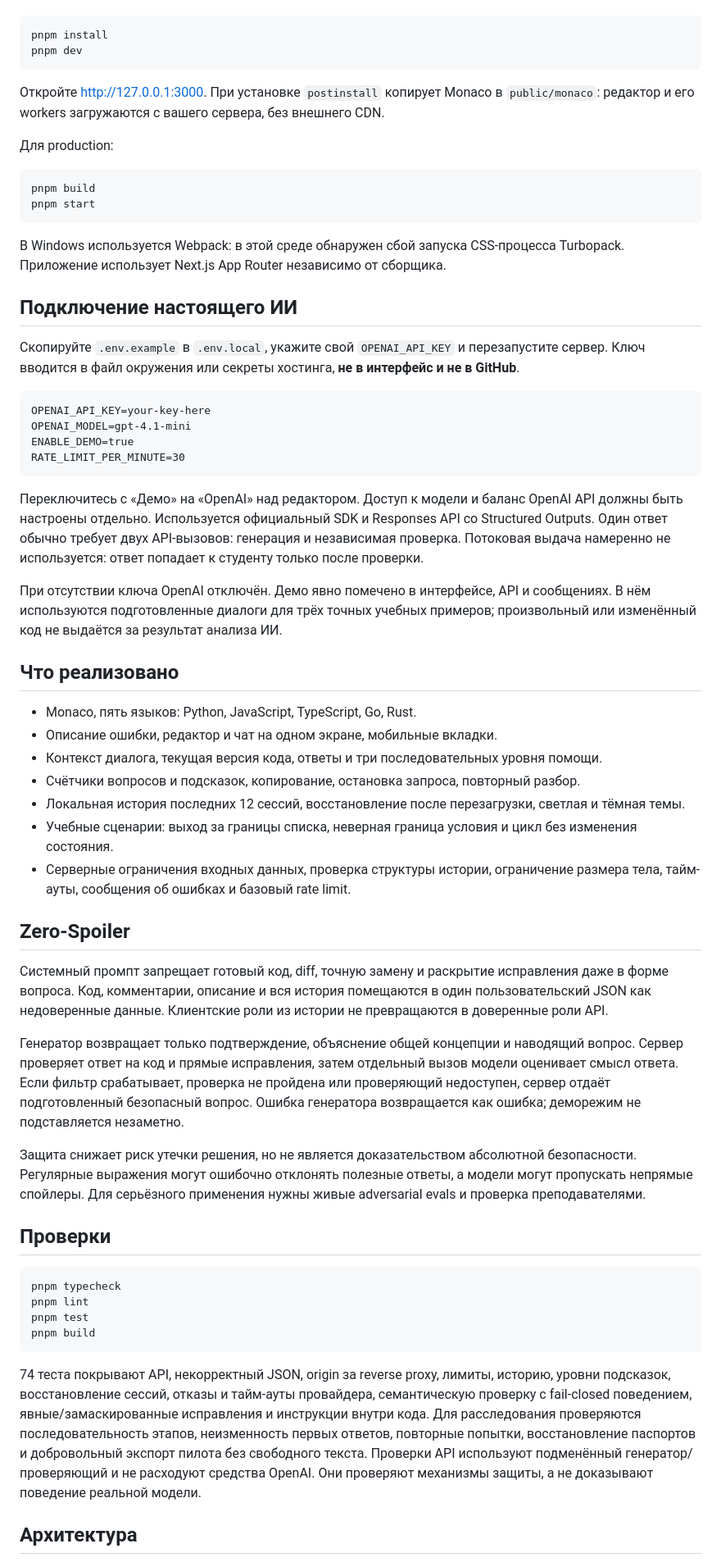
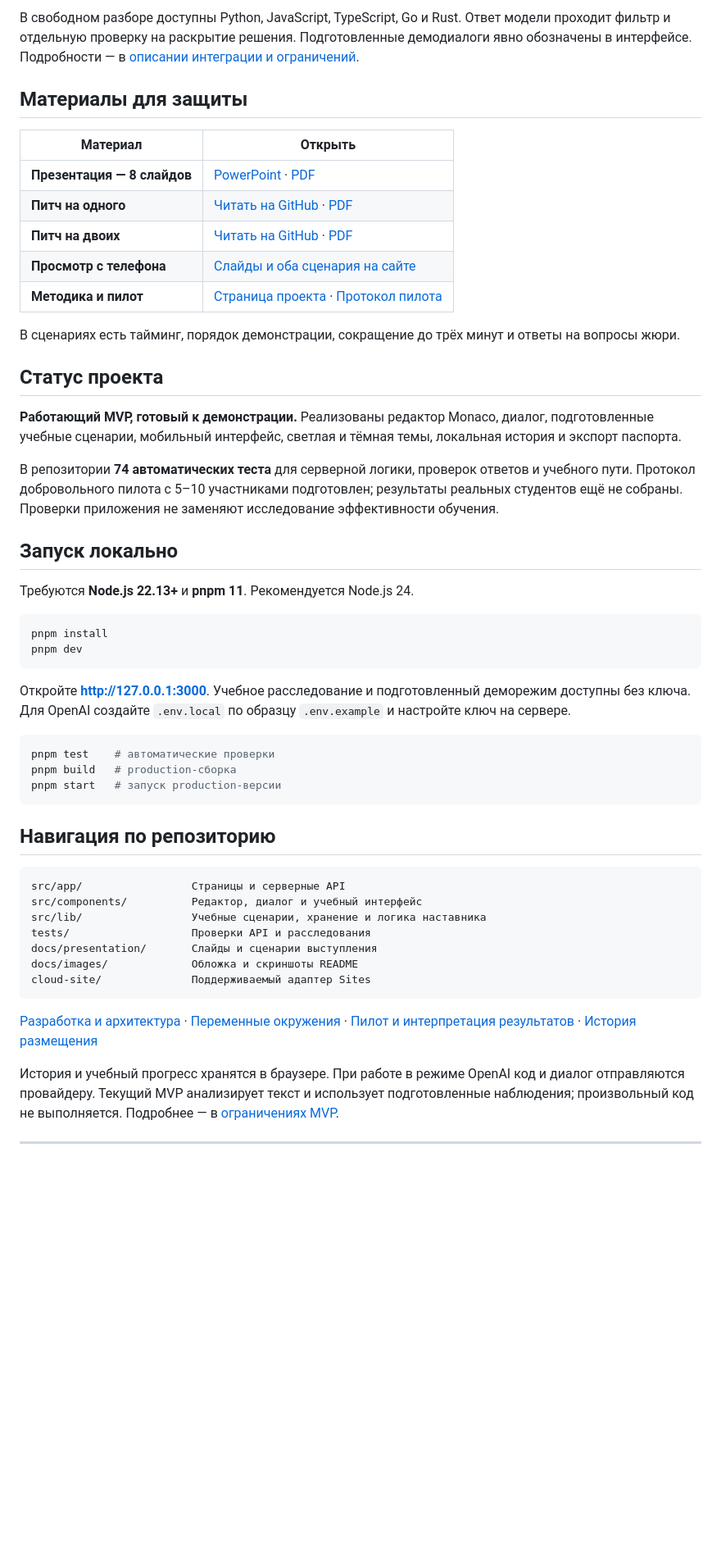
Before and after one commit to SalaAkh/2-case, a Markdown page: README.md, the part around one of its changes. Shown at 82% size. GitHub-like rendering; blank space fills up the shorter version.

````diff
--- a/README.md
+++ b/README.md
@@ -16,63 +80,55 @@
+В свободном разборе доступны Python, JavaScript, TypeScript, Go и Rust. Ответ модели проходит фильтр и отдельную проверку на раскрытие решения. Подготовленные демодиалоги явно обозначены в интерфейсе. Подробности — в [описании интеграции и ограничений](docs/development.md#подключение-настоящего-ии).
+
+## Материалы для защиты
+
+| Материал | Открыть |
+| --- | --- |
+| **Презентация — 8 слайдов** | [PowerPoint](docs/presentation/zero-spoiler.pptx) · [PDF](docs/presentation/zero-spoiler.pdf) |
+| **Питч на одного** | [Читать на GitHub](docs/presentation/pitch-solo.md) · [PDF](docs/presentation/pitch-solo.pdf) |
+| **Питч на двоих** | [Читать на GitHub](docs/presentation/pitch.md) · [PDF](docs/presentation/pitch.pdf) |
+| **Просмотр с телефона** | [Слайды и оба сценария на сайте](https://2-case.vercel.app/presentation.html) |
+| **Методика и пилот** | [Страница проекта](https://2-case.vercel.app/pilot) · [Протокол пилота](docs/pilot-protocol.md) |
+
+В сценариях есть тайминг, порядок демонстрации, сокращение до трёх минут и ответы на вопросы жюри.
+
+## Статус проекта
+
+**Работающий MVP, готовый к демонстрации.** Реализованы редактор Monaco, диалог, подготовленные учебные сценарии, мобильный интерфейс, светлая и тёмная темы, локальная история и экспорт паспорта.
+
+В репозитории **74 автоматических теста** для серверной логики, проверок ответов и учебного пути. Протокол добровольного пилота с 5–10 участниками подготовлен; результаты реальных студентов ещё не собраны. Проверки приложения не заменяют исследование эффективности обучения.
+
+## Запуск локально
+
+Требуются **Node.js 22.13+** и **pnpm 11**. Рекомендуется Node.js 24.
 
 ```sh
 pnpm install
 pnpm dev
 ```
 
-Откройте http://127.0.0.1:3000. При установке `postinstall` копирует Monaco в `public/monaco`: редактор и его workers загружаются с вашего сервера, без внешнего CDN.
-
-Для production:
+Откройте **http://127.0.0.1:3000**. Учебное расследование и подготовленный деморежим доступны без ключа. Для OpenAI создайте `.env.local` по образцу `.env.example` и настройте ключ на сервере.
 
 ```sh
-pnpm build
-pnpm start
+pnpm test    # автоматические проверки
+pnpm build   # production-сборка
+pnpm start   # запуск production-версии
 ```
 
-В Windows используется Webpack: в этой среде обнаружен сбой запуска CSS-процесса Turbopack. Приложение использует Next.js App Router независимо от сборщика.
+## Навигация по репозиторию
 
-## Подключение настоящего ИИ
-
-Скопируйте `.env.example` в `.env.local`, укажите свой `OPENAI_API_KEY` и перезапустите сервер. Ключ вводится в файл окружения или секреты хостинга, **не в интерфейс и не в GitHub**.
-
-```dotenv
-OPENAI_API_KEY=your-key-here
-OPENAI_MODEL=gpt-4.1-mini
-ENABLE_DEMO=true
-RATE_LIMIT_PER_MINUTE=30
+```text
+src/app/                 Страницы и серверные API
+src/components/          Редактор, диалог и учебный интерфейс
+src/lib/                 Учебные сценарии, хранение и логика наставника
+tests/                   Проверки API и расследования
+docs/presentation/       Слайды и сценарии выступления
+docs/images/             Обложка и скриншоты README
+cloud-site/              Поддерживаемый адаптер Sites
 ```
 
-Переключитесь с «Демо» на «OpenAI» над редактором. Доступ к модели и баланс OpenAI API должны быть настроены отдельно. Используется официальный SDK и Responses API со Structured Outputs. Один ответ обычно требует двух API-вызовов: генерация и независимая проверка. Потоковая выдача намеренно не используется: ответ попадает к студенту только после проверки.
+[Разработка и архитектура](docs/development.md) · [Переменные окружения](.env.example) · [Пилот и интерпретация результатов](docs/pilot-protocol.md) · [История размещения](docs/sites-deployment.md)
 
-При отсутствии ключа OpenAI отключён. Демо явно помечено в интерфейсе, API и сообщениях. В нём используются подготовленные диалоги для трёх точных учебных примеров; произвольный или изменённый код не выдаётся за результат анализа ИИ.
+История и учебный прогресс хранятся в браузере. При работе в режиме OpenAI код и диалог отправляются провайдеру. Текущий MVP анализирует текст и использует подготовленные наблюдения; произвольный код не выполняется. Подробнее — в [ограничениях MVP](docs/development.md#облако-и-ограничения-mvp).
 
-## Что реализовано
+---
 
-- Monaco, пять языков: Python, JavaScript, TypeScript, Go, Rust.
-- Описание ошибки, редактор и чат на одном экране, мобильные вкладки.
-- Контекст диалога, текущая версия кода, ответы и три последовательных уровня помощи.
-- Счётчики вопросов и подсказок, копирование, остановка запроса, повторный разбор.
-- Локальная история последних 12 сессий, восстановление после перезагрузки, светлая и тёмная темы.
-- Учебные сценарии: выход за границы списка, неверная граница условия и цикл без изменения состояния.
-- Серверные ограничения входных данных, проверка структуры истории, ограничение размера тела, тайм-ауты, сообщения об ошибках и базовый rate limit.
-
-## Zero-Spoiler
-
-Системный промпт запрещает готовый код, diff, точную замену и раскрытие исправления даже в форме вопроса. Код, комментарии, описание и вся история помещаются в один пользовательский JSON как недоверенные данные. Клиентские роли из истории не превращаются в доверенные роли API.
-
-Генератор возвращает только подтверждение, объяснение общей концепции и наводящий вопрос. Сервер проверяет ответ на код и прямые исправления, затем отдельный вызов модели оценивает смысл ответа. Если фильтр срабатывает, проверка не пройдена или проверяющий недоступен, сервер отдаёт подготовленный безопасный вопрос. Ошибка генератора возвращается как ошибка; деморежим не подставляется незаметно.
-
-Защита снижает риск утечки решения, но не является доказательством абсолютной безопасности. Регулярные выражения могут ошибочно отклонять полезные ответы, а модели могут пропускать непрямые спойлеры. Для серьёзного применения нужны живые adversarial evals и проверка преподавателями.
-
-## Проверки
-
-```sh
-pnpm typecheck
-pnpm lint
-pnpm test
-pnpm build
-```
-
-74 теста покрывают API, некорректный JSON, origin за reverse proxy, лимиты, историю, уровни подсказок, восстановление сессий, отказы и тайм-ауты провайдера, семантическую проверку с fail-closed поведением, явные/замаскированные исправления и инструкции внутри кода. Для расследования проверяются последовательность этапов, неизменность первых ответов, повторные попытки, восстановление паспортов и добровольный экспорт пилота без свободного текста. Проверки API используют подменённый генератор/проверяющий и не расходуют средства OpenAI. Они проверяют механизмы защиты, а не доказывают поведение реальной модели.
-
-## Архитектура
-
````
Also changed, not shown: other parts of README.md (+73 -32 lines), docs/development.md (added, +96 -0 lines), docs/images/investigation-desktop.png (added), docs/images/mobile.png (added), docs/images/workspace-desktop.png (added), 2 other files.
